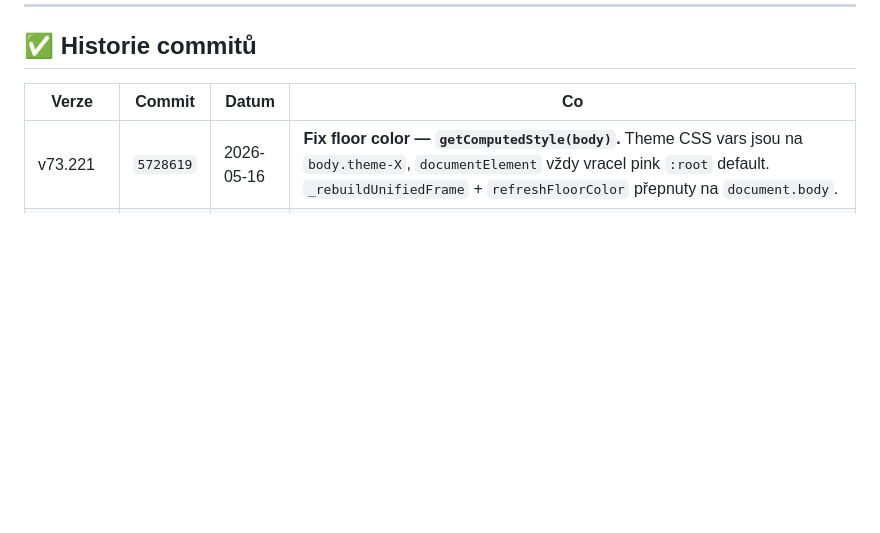
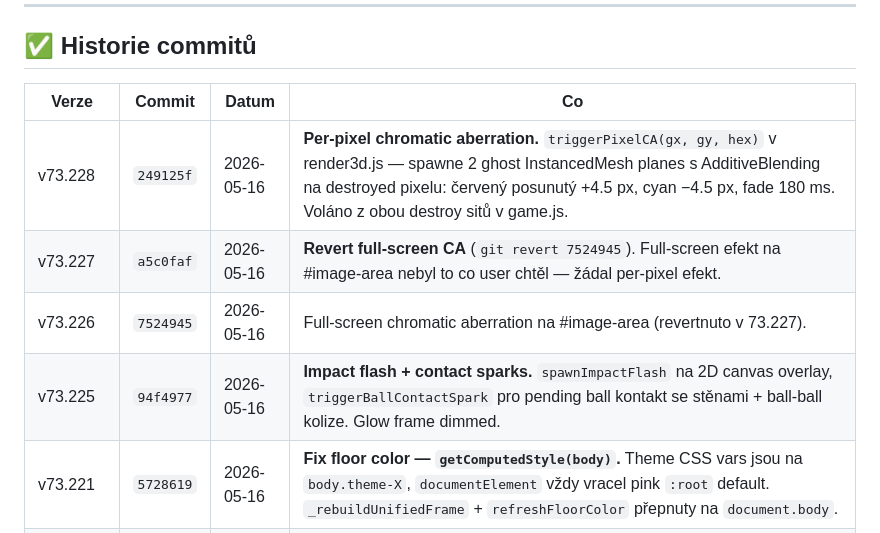
Before and after one commit to Damhole/ballon-belt, a Markdown page: BACKLOG.md, the part around the change. Drawn GitHub-style; blank space fills up the shorter version.

Commit message:
backlog: zápis v73.225–228 do Historie

```diff
--- a/BACKLOG.md
+++ b/BACKLOG.md
@@ -503,6 +503,10 @@ Pravděpodobně nebude potřeba, viz user note výše.
 
 | Verze | Commit | Datum | Co |
 |-------|--------|-------|----|
+| v73.228 | `249125f` | 2026-05-16 | **Per-pixel chromatic aberration.** `triggerPixelCA(gx, gy, hex)` v render3d.js — spawne 2 ghost InstancedMesh planes s AdditiveBlending na destroyed pixelu: červený posunutý +4.5 px, cyan −4.5 px, fade 180 ms. Voláno z obou destroy sitů v game.js. |
+| v73.227 | `a5c0faf` | 2026-05-16 | **Revert full-screen CA** (`git revert 7524945`). Full-screen efekt na #image-area nebyl to co user chtěl — žádal per-pixel efekt. |
+| v73.226 | `7524945` | 2026-05-16 | Full-screen chromatic aberration na #image-area (revertnuto v 73.227). |
+| v73.225 | `94f4977` | 2026-05-16 | **Impact flash + contact sparks.** `spawnImpactFlash` na 2D canvas overlay, `triggerBallContactSpark` pro pending ball kontakt se stěnami + ball-ball kolize. Glow frame dimmed. |
 | v73.221 | `5728619` | 2026-05-16 | **Fix floor color — `getComputedStyle(body)`.** Theme CSS vars jsou na `body.theme-X`, `documentElement` vždy vracel pink `:root` default. `_rebuildUnifiedFrame` + `refreshFloorColor` přepnuty na `document.body`. |
 | v73.220 | `d119d2f` | 2026-05-16 | **Fix bottom frame color persist.** `st._frameColorOverride` / `st._outlineColorOverride` — `_rebuildUnifiedFrame` čte state override při init materiálů, frame+outline nepřepisuje na pink. |
 | v73.219 | `cdc3105` | 2026-05-16 | **Floor bg + canvas outline theme-aware.** `refreshFloorColor/refreshWallColor` voláno z `_applyThemeFrameColors`. `--image-canvas-outline` CSS var per téma, nahrazuje hardcoded `#8a5066`. |
```
